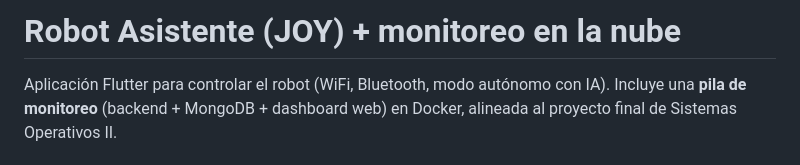
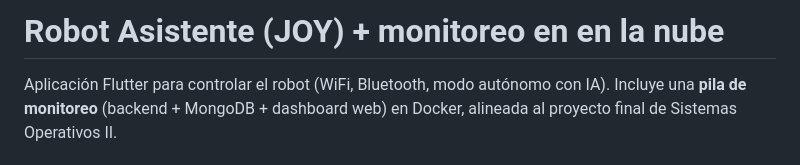
Before and after one commit to fsequenu-sequen/Proyecto-so2-virtualizacion, a Markdown page: README.md, the part around the change. Drawn GitHub-style.

Commit message:
Update README.md
Actualizacion

```diff
--- a/README.md
+++ b/README.md
@@ -1,4 +1,4 @@
-# Robot Asistente (JOY) + monitoreo en la nube
+# Robot Asistente (JOY) + monitoreo en en la nube
 
 Aplicación Flutter para controlar el robot (WiFi, Bluetooth, modo autónomo con IA). Incluye una **pila de monitoreo** (backend + MongoDB + dashboard web) en Docker, alineada al proyecto final de Sistemas Operativos II.
 
```
